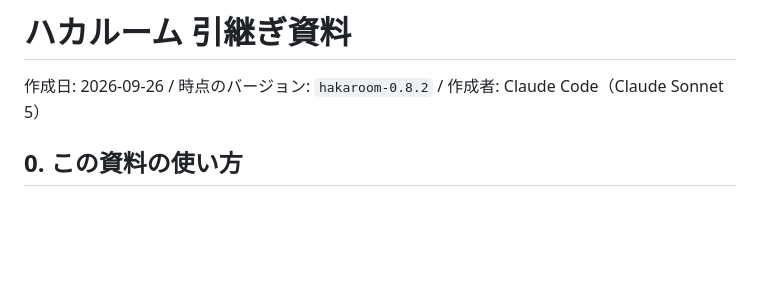
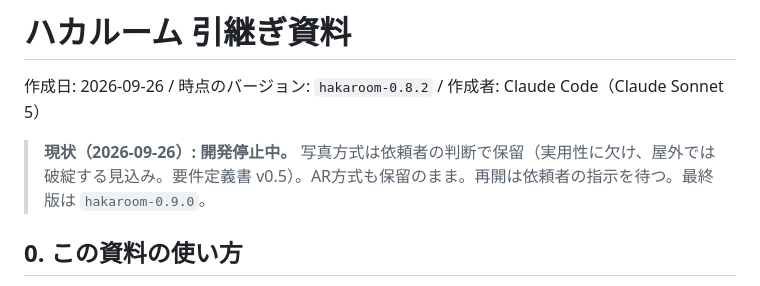
Before and after one commit to gerupon-lgtm/hakaroom, a Markdown page: 引継ぎ資料_ハカルーム.md, the part around the change. GitHub-like rendering; blank space fills up the shorter version.

```diff
--- a/引継ぎ資料_ハカルーム.md
+++ b/引継ぎ資料_ハカルーム.md
@@ -1,6 +1,8 @@
 # ハカルーム 引継ぎ資料
 
 作成日: 2026-09-26 / 時点のバージョン: `hakaroom-0.8.2` / 作成者: Claude Code（Claude Sonnet 5）
+
+> **現状（2026-09-26）: 開発停止中。** 写真方式は依頼者の判断で保留（実用性に欠け、屋外では破綻する見込み。要件定義書 v0.5）。AR方式も保留のまま。再開は依頼者の指示を待つ。最終版は `hakaroom-0.9.0`。
 
 ## 0. この資料の使い方
 
```
Also changed, not shown: 要件定義書_ハカルーム.md (+4 -1 lines).
